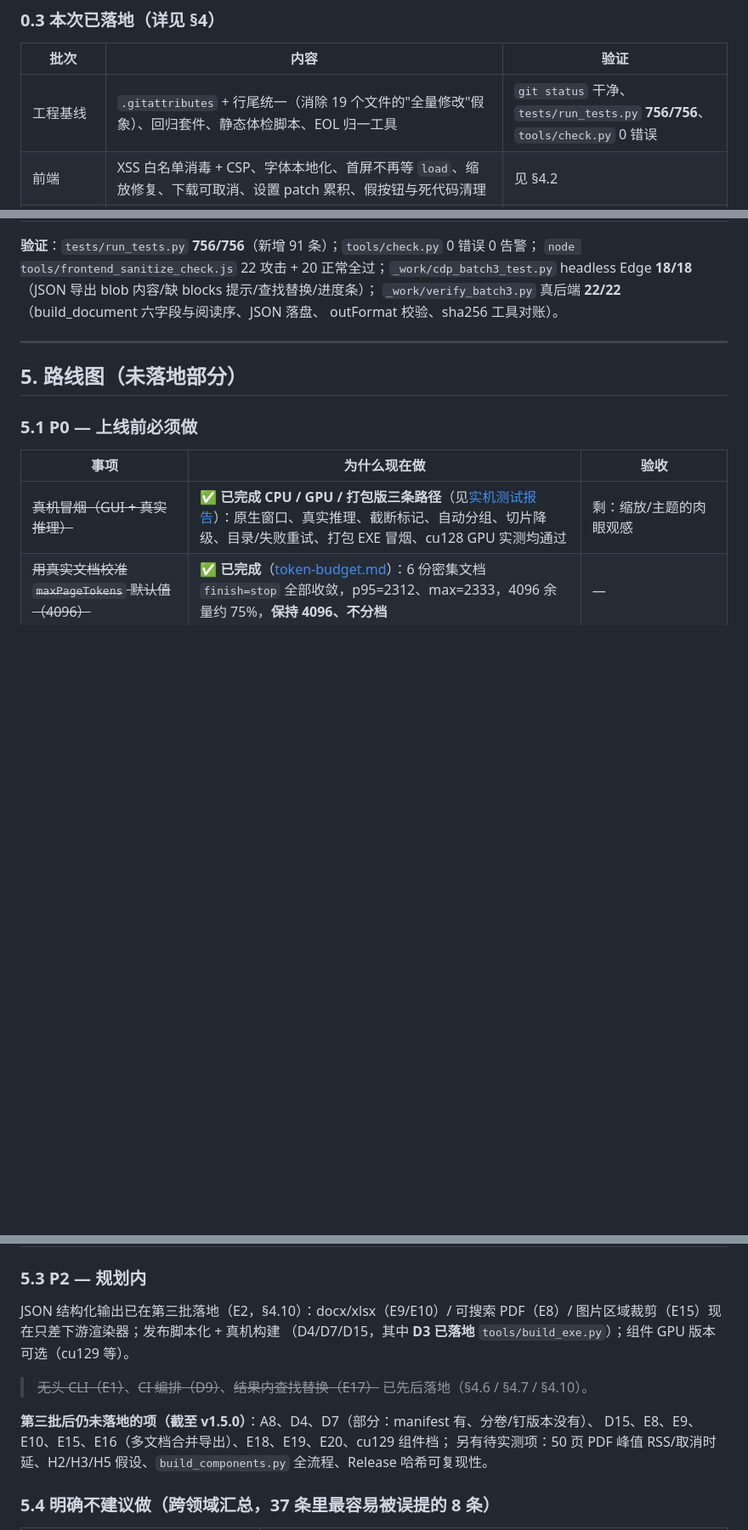
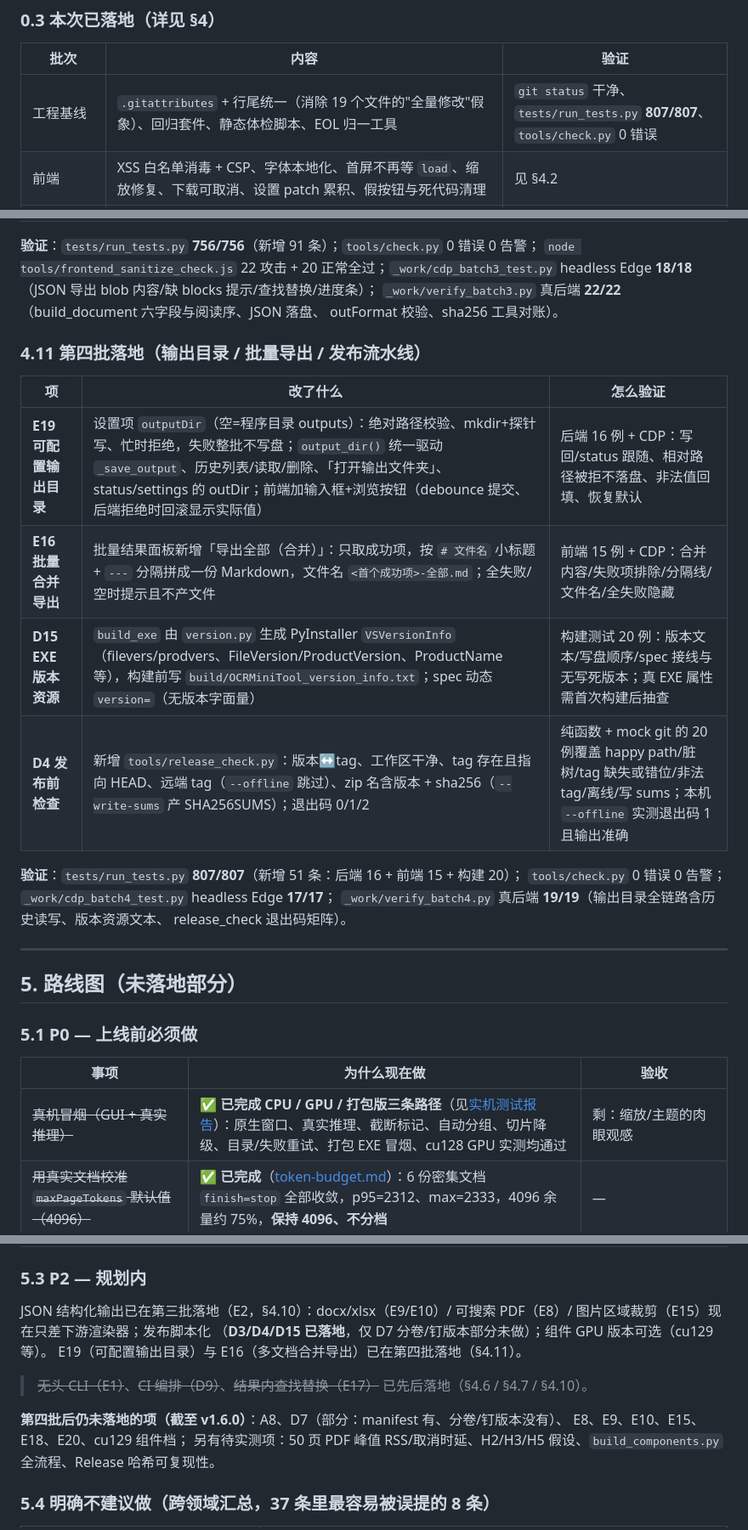
Before and after one commit to Superce1l/OCRMiniTool, a Markdown page: docs/拓展与优化探索报告.md, 3 parts joined by grey strips. Shown at 85% size. GitHub-like rendering; blank space fills up the shorter version.

```diff
--- a/docs/拓展与优化探索报告.md
+++ b/docs/拓展与优化探索报告.md
@@ -31,7 +31,7 @@
 
 | 批次 | 内容 | 验证 |
 |---|---|---|
-| 工程基线 | `.gitattributes` + 行尾统一（消除 19 个文件的"全量修改"假象）、回归套件、静态体检脚本、EOL 归一工具 | `git status` 干净、`tests/run_tests.py` **756/756**、`tools/check.py` 0 错误 |
+| 工程基线 | `.gitattributes` + 行尾统一（消除 19 个文件的"全量修改"假象）、回归套件、静态体检脚本、EOL 归一工具 | `git status` 干净、`tests/run_tests.py` **807/807**、`tools/check.py` 0 错误 |
 | 前端 | XSS 白名单消毒 + CSP、字体本地化、首屏不再等 `load`、缩放修复、下载可取消、设置 patch 累积、假按钮与死代码清理 | 见 §4.2 |
 | 引擎 | 推理度量与截断可见、取消不掩盖真因、加载幂等、设备探测缓存、PDF dpi 可配 | 见 §4.3 |
 | 后端 | 连接复用/GET 兜底/SSE 有界与断线回收/文件名与原子落盘/退出有界等待/单实例/分卷续传 | 见 §4.4 |
@@ -341,6 +343,20 @@ headless Edge **18/18**（JSON 导出 blob 内容/缺 blocks 提示/查找替换
 `_work/verify_batch3.py` 真后端 **22/22**（build_document 六字段与阅读序、JSON 落盘、
 outFormat 校验、sha256 工具对账）。
 
+### 4.11 第四批落地（输出目录 / 批量导出 / 发布流水线）
+
+| 项 | 改了什么 | 怎么验证 |
+|---|---|---|
+| **E19 可配置输出目录** | 设置项 `outputDir`（空=程序目录 outputs）：绝对路径校验、mkdir+探针写、忙时拒绝，失败整批不写盘；`output_dir()` 统一驱动 `_save_output`、历史列表/读取/删除、「打开输出文件夹」、status/settings 的 outDir；前端加输入框+浏览按钮（debounce 提交、后端拒绝时回滚显示实际值） | 后端 16 例 + CDP：写回/status 跟随、相对路径被拒不落盘、非法值回填、恢复默认 |
+| **E16 批量合并导出** | 批量结果面板新增「导出全部（合并）」：只取成功项，按 `# 文件名` 小标题 + `---` 分隔拼成一份 Markdown，文件名 `<首个成功项>-全部.md`；全失败/空时提示且不产文件 | 前端 15 例 + CDP：合并内容/失败项排除/分隔线/文件名/全失败隐藏 |
+| **D15 EXE 版本资源** | `build_exe` 由 `version.py` 生成 PyInstaller `VSVersionInfo`（filevers/prodvers、FileVersion/ProductVersion、ProductName 等），构建前写 `build/OCRMiniTool_version_info.txt`；spec 动态 `version=`（无版本字面量） | 构建测试 20 例：版本文本/写盘顺序/spec 接线与无写死版本；真 EXE 属性需首次构建后抽查 |
+| **D4 发布前检查** | 新增 `tools/release_check.py`：版本↔tag、工作区干净、tag 存在且指向 HEAD、远端 tag（`--offline` 跳过）、zip 名含版本 + sha256（`--write-sums` 产 SHA256SUMS）；退出码 0/1/2 | 纯函数 + mock git 的 20 例覆盖 happy path/脏树/tag 缺失或错位/非法 tag/离线/写 sums；本机 `--offline` 实测退出码 1 且输出准确 |
+
+**验证**：`tests/run_tests.py` **807/807**（新增 51 条：后端 16 + 前端 15 + 构建 20）；
+`tools/check.py` 0 错误 0 告警；`_work/cdp_batch4_test.py` headless Edge **17/17**；
+`_work/verify_batch4.py` 真后端 **19/19**（输出目录全链路含历史读写、版本资源文本、
+release_check 退出码矩阵）。
+
 ---
 
 ## 5. 路线图（未落地部分）
@@ -371,13 +387,14 @@ outFormat 校验、sha256 工具对账）。
 ### 5.3 P2 — 规划内
 
 JSON 结构化输出已在第三批落地（E2，§4.10）：docx/xlsx（E9/E10）/ 可搜索 PDF（E8）/
-图片区域裁剪（E15）现在只差下游渲染器；发布脚本化 + 真机构建
-（D4/D7/D15，其中 **D3 已落地** `tools/build_exe.py`）；组件 GPU 版本可选（cu129 等）。
+图片区域裁剪（E15）现在只差下游渲染器；发布脚本化
+（**D3/D4/D15 已落地**，仅 D7 分卷/钉版本部分未做）；组件 GPU 版本可选（cu129 等）。
+E19（可配置输出目录）与 E16（多文档合并导出）已在第四批落地（§4.11）。
 
 > ~~无头 CLI（E1）~~、~~CI 编排（D9）~~、~~结果内查找替换（E17）~~ 已先后落地（§4.6 / §4.7 / §4.10）。
 
-**第三批后仍未落地的项（截至 v1.5.0）**：A8、D4、D7（部分：manifest 有、分卷/钉版本没有）、
-D15、E8、E9、E10、E15、E16（多文档合并导出）、E18、E19、E20、cu129 组件档；
+**第四批后仍未落地的项（截至 v1.6.0）**：A8、D7（部分：manifest 有、分卷/钉版本没有）、
+E8、E9、E10、E15、E18、E20、cu129 组件档；
 另有待实测项：50 页 PDF 峰值 RSS/取消时延、H2/H3/H5 假设、`build_components.py` 全流程、Release 哈希可复现性。
 
 ### 5.4 明确不建议做（跨领域汇总，37 条里最容易被误提的 8 条）
```
Also changed, not shown: other parts of docs/拓展与优化探索报告.md (+11 -8 lines), README.md (+16 -8 lines), docs/release-v1.6.0.md (added, +55 -0 lines), docs/实机测试报告.md (+27 -0 lines), docs/images/real-test/11-output-dir.png (added), docs/images/real-test/12-export-all.png (added).
